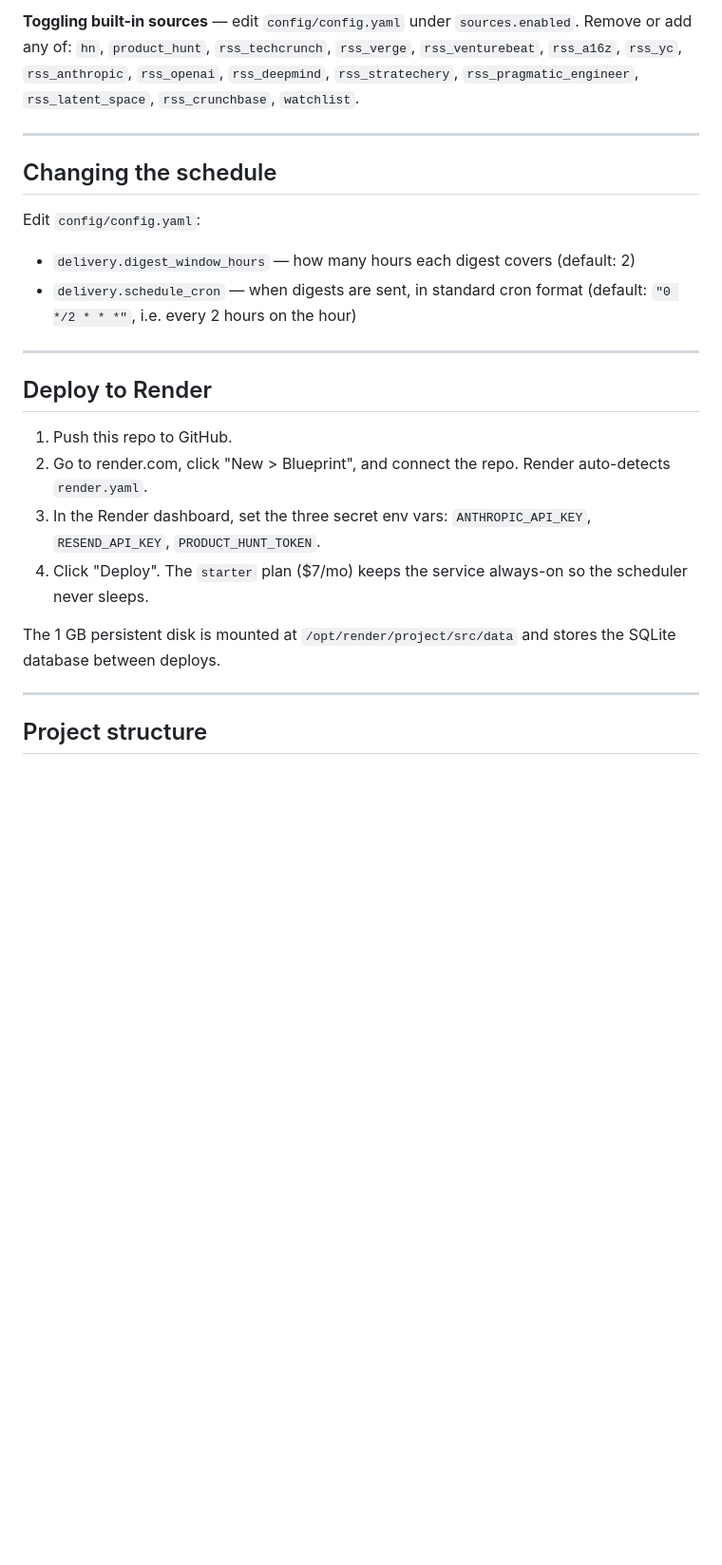
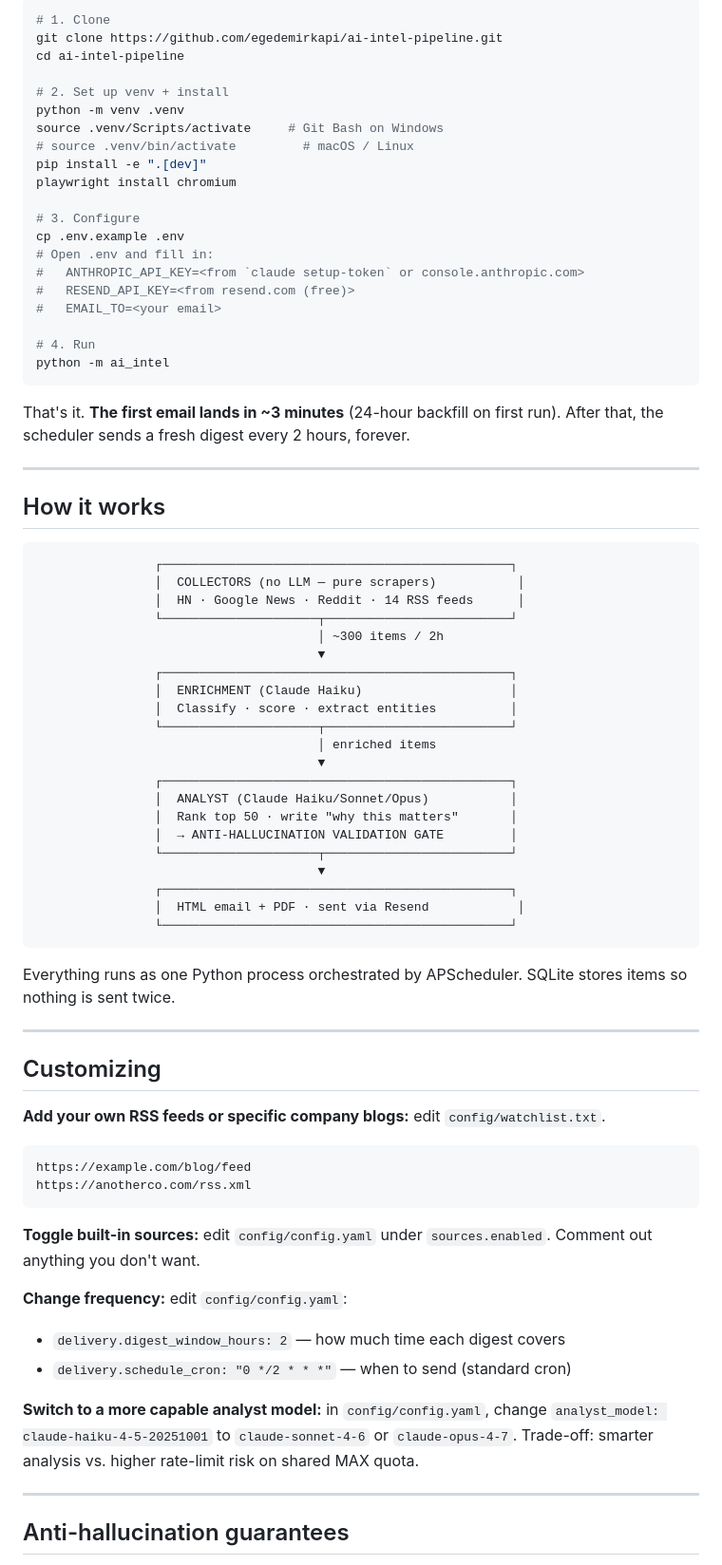
Before and after one commit to egedemirkapi/ai-intel-pipeline, a Markdown page: README.md, the part around one of its changes. Shown at 95% size. GitHub-like rendering; blank space fills up the shorter version.

````diff
--- a/README.md
+++ b/README.md
@@ -55,27 +63,78 @@ The pipeline does a 24-hour backfill so you get value immediately. It collects e
 
-**Toggling built-in sources** — edit `config/config.yaml` under `sources.enabled`. Remove or add any of: `hn`, `product_hunt`, `rss_techcrunch`, `rss_verge`, `rss_venturebeat`, `rss_a16z`, `rss_yc`, `rss_anthropic`, `rss_openai`, `rss_deepmind`, `rss_stratechery`, `rss_pragmatic_engineer`, `rss_latent_space`, `rss_crunchbase`, `watchlist`.
+```bash
+# 1. Clone
+git clone https://github.com/egedemirkapi/ai-intel-pipeline.git
+cd ai-intel-pipeline
+
+# 2. Set up venv + install
+python -m venv .venv
+source .venv/Scripts/activate     # Git Bash on Windows
+# source .venv/bin/activate         # macOS / Linux
+pip install -e ".[dev]"
+playwright install chromium
+
+# 3. Configure
+cp .env.example .env
+# Open .env and fill in:
+#   ANTHROPIC_API_KEY=<from `claude setup-token` or console.anthropic.com>
+#   RESEND_API_KEY=<from resend.com (free)>
+#   EMAIL_TO=<your email>
+
+# 4. Run
+python -m ai_intel
+```
+
+That's it. **The first email lands in ~3 minutes** (24-hour backfill on first run). After that, the scheduler sends a fresh digest every 2 hours, forever.
 
 ---
 
-## Changing the schedule
+## How it works
 
-Edit `config/config.yaml`:
+```
+                ┌───────────────────────────────────────────────┐
+                │  COLLECTORS (no LLM — pure scrapers)           │
+                │  HN · Google News · Reddit · 14 RSS feeds      │
+                └─────────────────────┬─────────────────────────┘
+                                      │ ~300 items / 2h
+                                      ▼
+                ┌───────────────────────────────────────────────┐
+                │  ENRICHMENT (Claude Haiku)                    │
+                │  Classify · score · extract entities          │
+                └─────────────────────┬─────────────────────────┘
+                                      │ enriched items
+                                      ▼
+                ┌───────────────────────────────────────────────┐
+                │  ANALYST (Claude Haiku/Sonnet/Opus)           │
+                │  Rank top 50 · write "why this matters"       │
+                │  → ANTI-HALLUCINATION VALIDATION GATE         │
+                └─────────────────────┬─────────────────────────┘
+                                      ▼
+                ┌───────────────────────────────────────────────┐
+                │  HTML email + PDF · sent via Resend            │
+                └───────────────────────────────────────────────┘
+```
 
-- `delivery.digest_window_hours` — how many hours each digest covers (default: 2)
-- `delivery.schedule_cron` — when digests are sent, in standard cron format (default: `"0 */2 * * *"`, i.e. every 2 hours on the hour)
+Everything runs as one Python process orchestrated by APScheduler. SQLite stores items so nothing is sent twice.
 
 ---
 
-## Deploy to Render
+## Customizing
 
-1. Push this repo to GitHub.
-2. Go to render.com, click "New > Blueprint", and connect the repo. Render auto-detects `render.yaml`.
-3. In the Render dashboard, set the three secret env vars: `ANTHROPIC_API_KEY`, `RESEND_API_KEY`, `PRODUCT_HUNT_TOKEN`.
-4. Click "Deploy". The `starter` plan ($7/mo) keeps the service always-on so the scheduler never sleeps.
+**Add your own RSS feeds or specific company blogs:** edit `config/watchlist.txt`.
+```
+https://example.com/blog/feed
+https://anotherco.com/rss.xml
+```
 
-The 1 GB persistent disk is mounted at `/opt/render/project/src/data` and stores the SQLite database between deploys.
+**Toggle built-in sources:** edit `config/config.yaml` under `sources.enabled`. Comment out anything you don't want.
+
+**Change frequency:** edit `config/config.yaml`:
+- `delivery.digest_window_hours: 2` — how much time each digest covers
+- `delivery.schedule_cron: "0 */2 * * *"` — when to send (standard cron)
+
+**Switch to a more capable analyst model:** in `config/config.yaml`, change `analyst_model: claude-haiku-4-5-20251001` to `claude-sonnet-4-6` or `claude-opus-4-7`. Trade-off: smarter analysis vs. higher rate-limit risk on shared MAX quota.
 
 ---
 
-## Project structure
+## Anti-hallucination guarantees
 
````
Also changed, not shown: other parts of README.md (+106 -61 lines).
